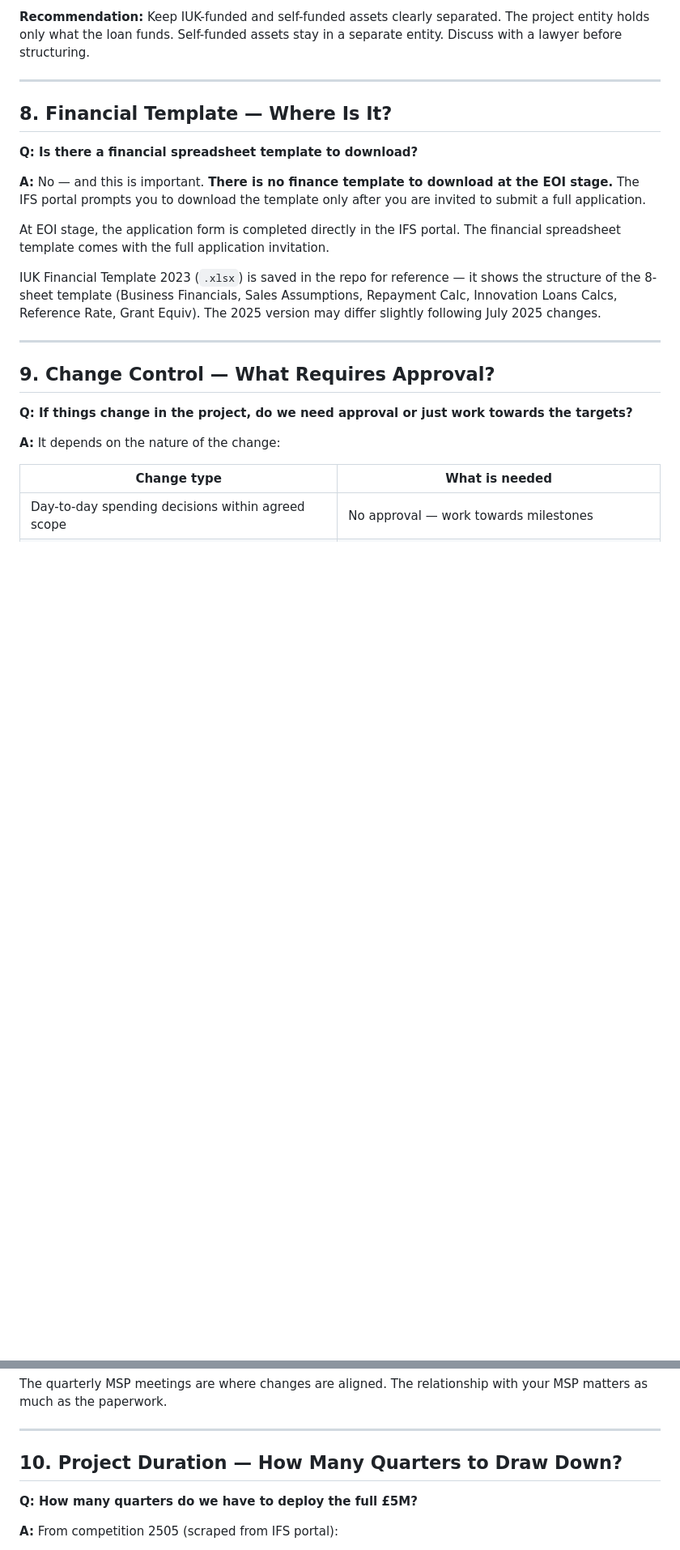
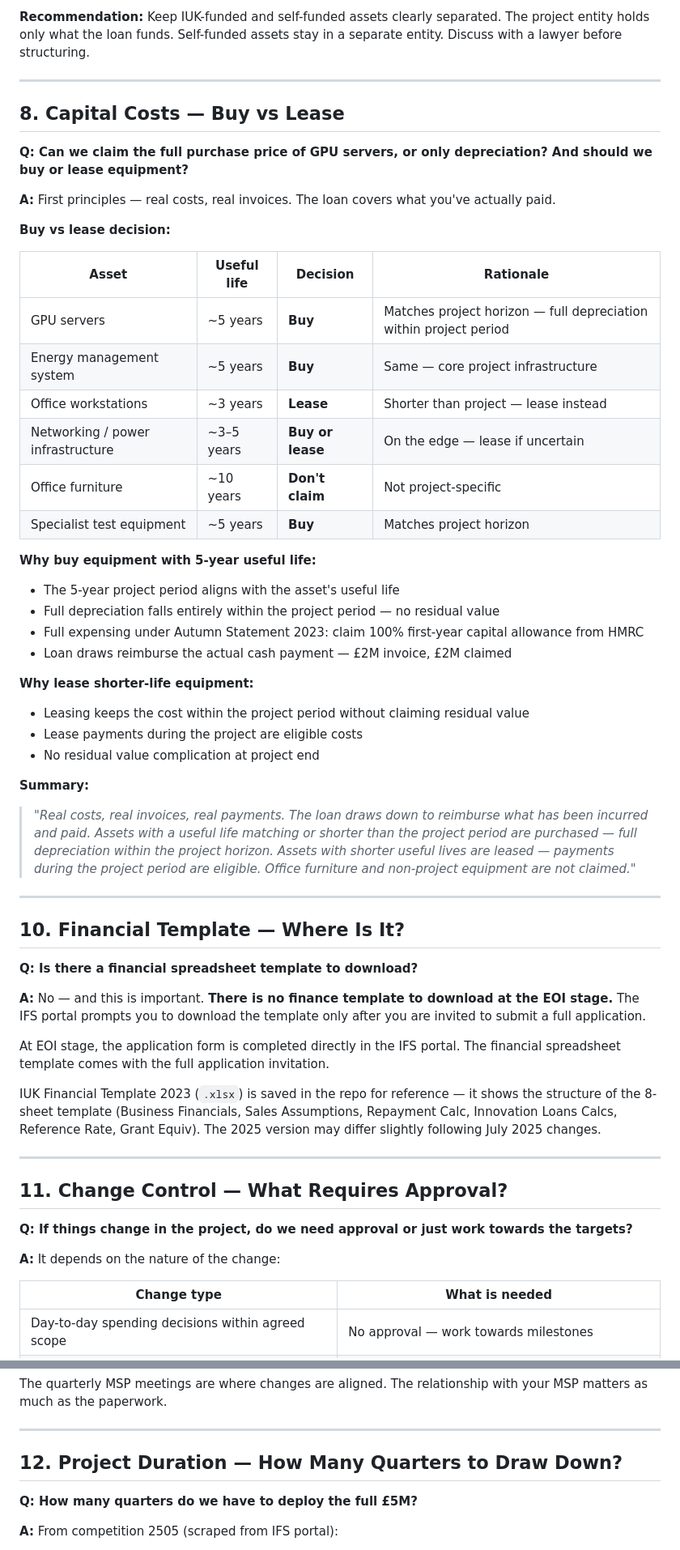
Before and after one commit to jessiorg/innovate-uk-innovation-loan, a Markdown page: 08-iuk-competition-2505/qa-notes.md, 2 parts joined by grey strips. Shown at 81% size. GitHub-like rendering; blank space fills up the shorter version.

Commit message:
docs: update Q&A — buy vs lease framework, renumber sections
- Q8: Buy vs lease decision framework based on useful life vs project horizon
- Buy: GPU servers, energy infra, specialist test equipment (5yr life)
- Lease: workstations, short-life equipment
- Don't claim: furniture, non-project items
- Renumbered Q9-Q12 to Q10-Q13

Co-Authored-By: Claude Code <noreply@anthropic.com>

```diff
--- a/08-iuk-competition-2505/qa-notes.md
+++ b/08-iuk-competition-2505/qa-notes.md
@@ -133,7 +133,40 @@ No personal guarantees. No security over principal private residences. IP owned
 
 ---
 
-## 8. Financial Template — Where Is It?
+## 8. Capital Costs — Buy vs Lease
+
+**Q: Can we claim the full purchase price of GPU servers, or only depreciation? And should we buy or lease equipment?**
+
+**A:** First principles — real costs, real invoices. The loan covers what you've actually paid.
+
+**Buy vs lease decision:**
+
+| Asset | Useful life | Decision | Rationale |
+|---|---|---|---|
+| GPU servers | ~5 years | **Buy** | Matches project horizon — full depreciation within project period |
+| Energy management system | ~5 years | **Buy** | Same — core project infrastructure |
+| Office workstations | ~3 years | **Lease** | Shorter than project — lease instead |
+| Networking / power infrastructure | ~3–5 years | **Buy or lease** | On the edge — lease if uncertain |
+| Office furniture | ~10 years | **Don't claim** | Not project-specific |
+| Specialist test equipment | ~5 years | **Buy** | Matches project horizon |
+
+**Why buy equipment with 5-year useful life:**
+- The 5-year project period aligns with the asset's useful life
+- Full depreciation falls entirely within the project period — no residual value
+- Full expensing under Autumn Statement 2023: claim 100% first-year capital allowance from HMRC
+- Loan draws reimburse the actual cash payment — £2M invoice, £2M claimed
+
+**Why lease shorter-life equipment:**
+- Leasing keeps the cost within the project period without claiming residual value
+- Lease payments during the project are eligible costs
+- No residual value complication at project end
+
+**Summary:**
+> *"Real costs, real invoices, real payments. The loan draws down to reimburse what has been incurred and paid. Assets with a useful life matching or shorter than the project period are purchased — full depreciation within the project horizon. Assets with shorter useful lives are leased — payments during the project period are eligible. Office furniture and non-project equipment are not claimed."*
+
+---
+
+## 10. Financial Template — Where Is It?
 
 **Q: Is there a financial spreadsheet template to download?**
 
@@ -145,7 +178,7 @@ IUK Financial Template 2023 (`.xlsx`) is saved in the repo for reference — it
 
 ---
 
-## 9. Change Control — What Requires Approval?
+## 11. Change Control — What Requires Approval?
 
 **Q: If things change in the project, do we need approval or just work towards the targets?**
 
@@ -164,7 +197,7 @@ The quarterly MSP meetings are where changes are aligned. The relationship with
 
 ---
 
-## 10. Project Duration — How Many Quarters to Draw Down?
+## 12. Project Duration — How Many Quarters to Draw Down?
 
 **Q: How many quarters do we have to deploy the full £5M?**
 
```
